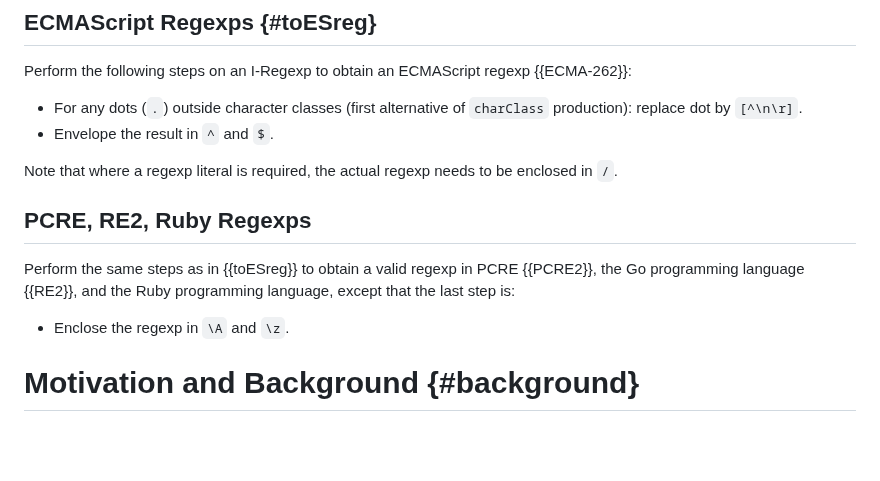
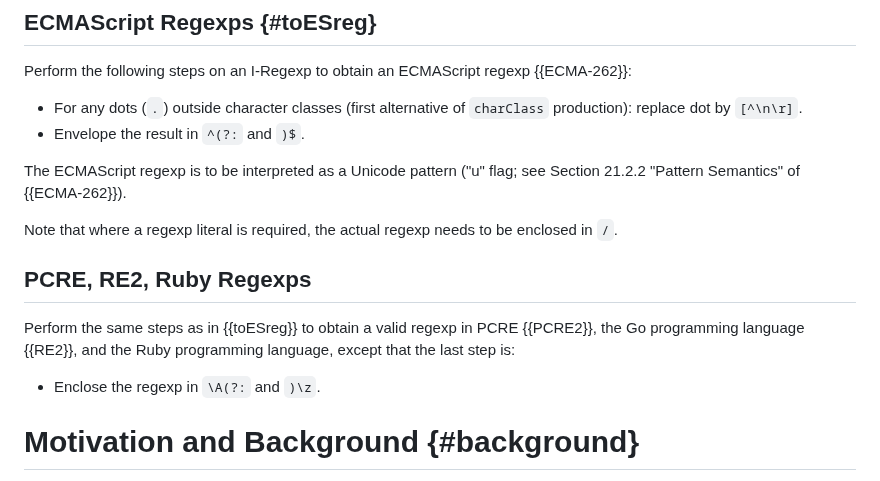
Before and after one commit to ietf-wg-jsonpath/iregexp, a Markdown page: draft-ietf-jsonpath-iregexp.md, the part around one of its changes. Rendered like a GitHub page; blank space fills up the shorter version.

Commit message:
Clarifications in conversion to platform regexps.

```diff
--- a/draft-ietf-jsonpath-iregexp.md
+++ b/draft-ietf-jsonpath-iregexp.md
@@ -196,7 +196,10 @@ regexp {{ECMA-262}}:
 
 * For any dots (`.`) outside character classes (first alternative
   of `charClass` production): replace dot by `[^\n\r]`.
-* Envelope the result in `^` and `$`.
+* Envelope the result in `^(?:` and `)$`.
+
+The ECMAScript regexp is to be interpreted as a Unicode pattern ("u"
+flag; see Section 21.2.2 "Pattern Semantics" of {{ECMA-262}}).
 
 Note that where a regexp literal is required,
 the actual regexp needs to be enclosed in `/`.
@@ -207,7 +210,7 @@ Perform the same steps as in {{toESreg}} to obtain a valid regexp in
 PCRE {{PCRE2}}, the Go programming language {{RE2}}, and the Ruby
 programming language, except that the last step is:
 
-* Enclose the regexp in `\A` and `\z`.
+* Enclose the regexp in `\A(?:` and `)\z`.
 
 Motivation and Background {#background}
 =========================
```
Also changed, not shown: other parts of draft-ietf-jsonpath-iregexp.md (+1 -1 lines).
